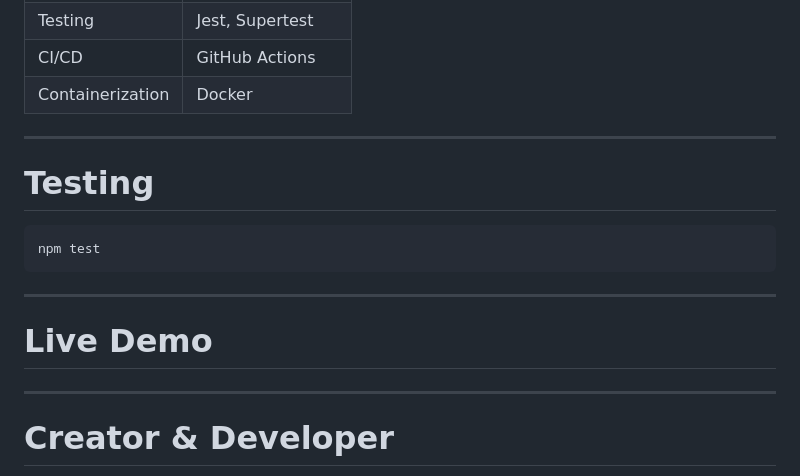
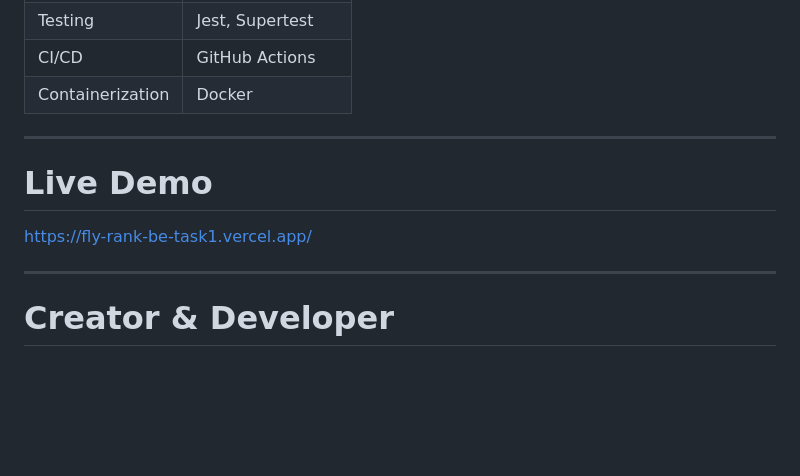
Before and after one commit to ASHHADgit87/FlyRank-BE-Task1, a Markdown page: README.md, the part around the change. Rendered like a GitHub page; blank space fills up the shorter version.

````diff
--- a/README.md
+++ b/README.md
@@ -80,15 +80,9 @@ Centralized Error Handler (on failure)
 
 ---
 
-# Testing
-```bash
-npm test
-```
-
----
-
 # Live Demo
 
+https://fly-rank-be-task1.vercel.app/
 
 ---
 
````
